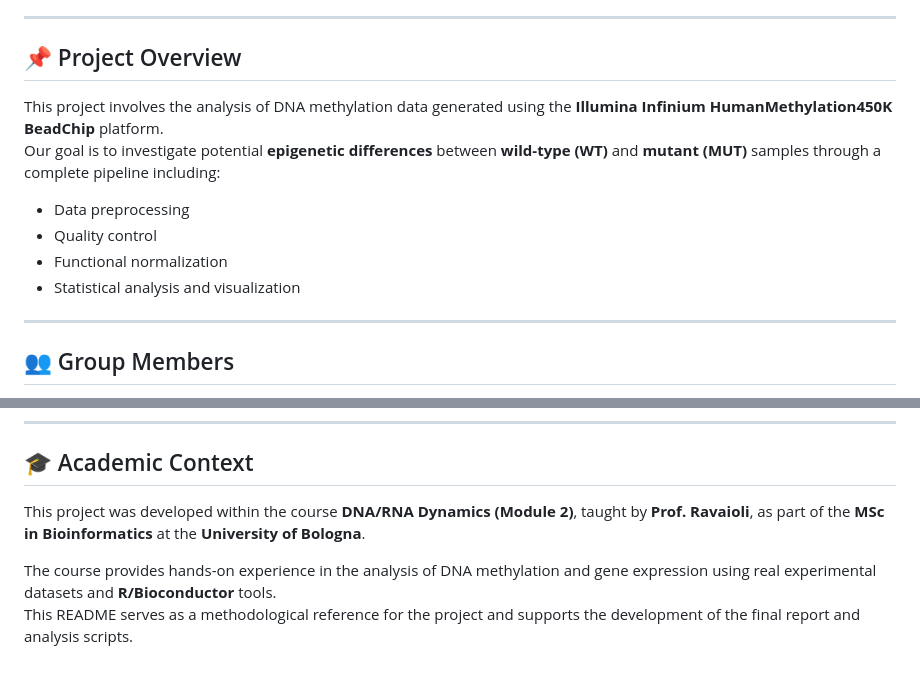
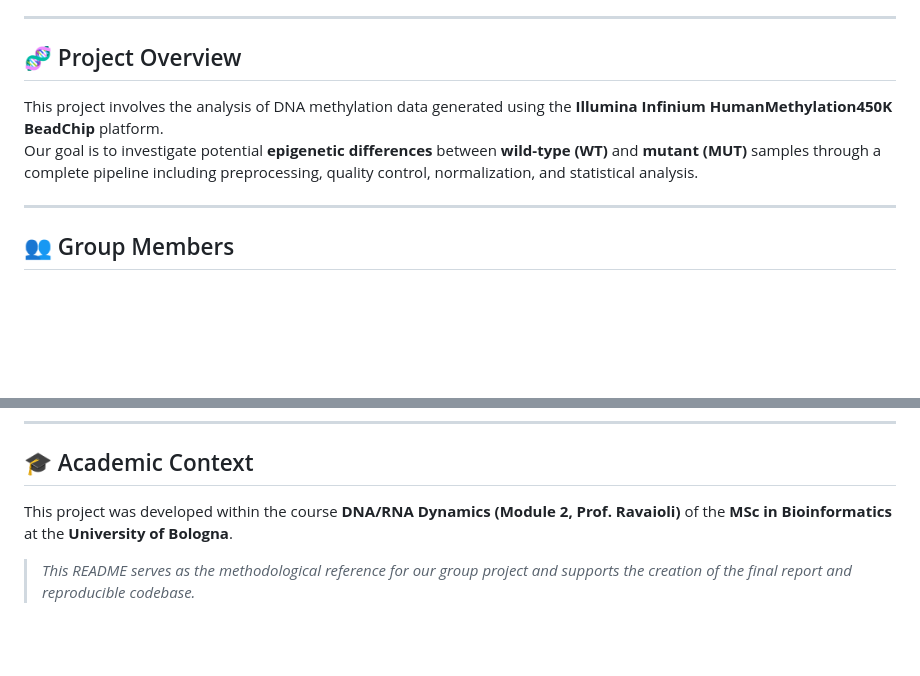
Before and after one commit to Martinaa1408/DNARNA_Group4, a Markdown page: README.md, 2 parts joined by grey strips. GitHub-like rendering; blank space fills up the shorter version.

```diff
--- a/README.md
+++ b/README.md
@@ -12,15 +12,10 @@
 
 ---
 
-## 📌 Project Overview
+## 🧬 Project Overview
 
 This project involves the analysis of DNA methylation data generated using the **Illumina Infinium HumanMethylation450K BeadChip** platform.
-Our goal is to investigate potential **epigenetic differences** between **wild-type (WT)** and **mutant (MUT)** samples through a complete pipeline including:
-
-- Data preprocessing
-- Quality control
-- Functional normalization
-- Statistical analysis and visualization
+Our goal is to investigate potential **epigenetic differences** between **wild-type (WT)** and **mutant (MUT)** samples through a complete pipeline including preprocessing, quality control, normalization, and statistical analysis.
 
 ---
 
@@ -121,7 +115,6 @@ The use of `preprocessFunnorm` is particularly suited for heterogeneous datasets
 
 ## 🎓 Academic Context
 
-This project was developed within the course **DNA/RNA Dynamics (Module 2)**, taught by **Prof. Ravaioli**, as part of the **MSc in Bioinformatics** at the **University of Bologna**.
+This project was developed within the course **DNA/RNA Dynamics (Module 2, Prof. Ravaioli)** of the **MSc in Bioinformatics** at the **University of Bologna**.
 
-The course provides hands-on experience in the analysis of DNA methylation and gene expression using real experimental datasets and **R/Bioconductor** tools.
-This README serves as a methodological reference for the project and supports the development of the final report and analysis scripts.
+> _This README serves as the methodological reference for our group project and supports the creation of the final report and reproducible codebase._
```
Also changed, not shown: other parts of README.md (+32 -33 lines).
